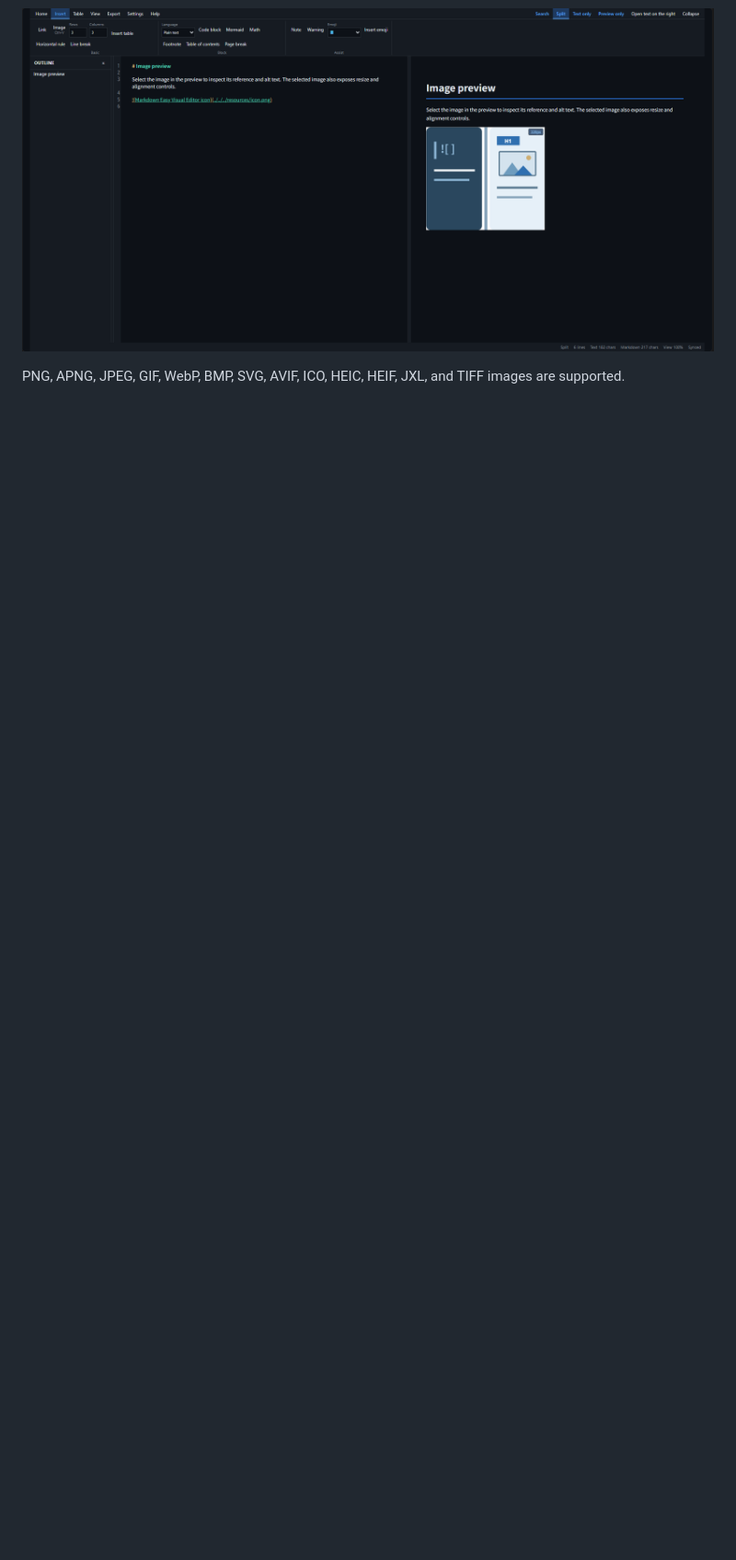
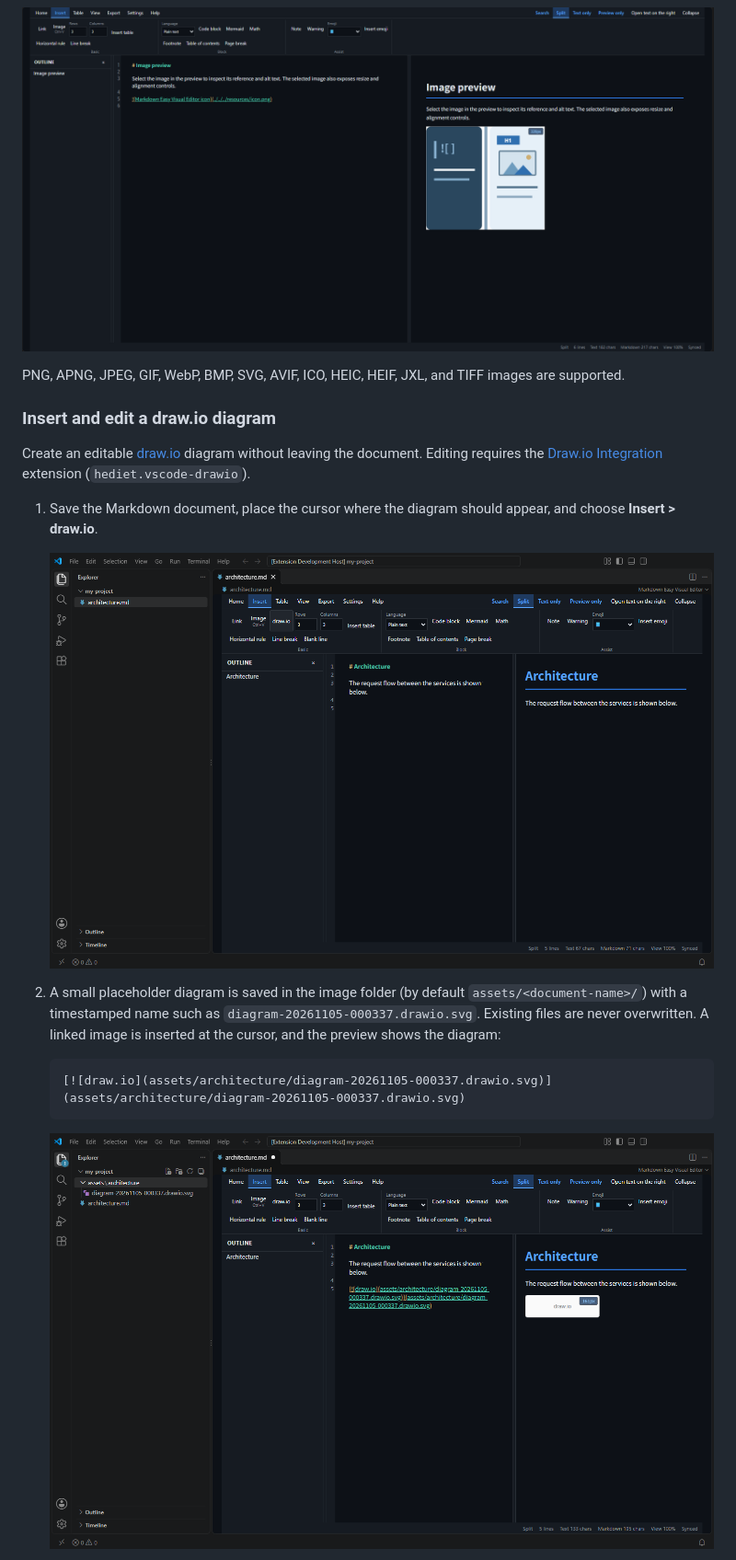
Before and after one commit to MetroSoft-Application/markdown-easy-visual-editor, a Markdown page: README.md, the part around one of its changes. Shown at 92% size. Drawn GitHub-style; pictures changed too: resources/readme-drawio-button.png (added), resources/readme-drawio-inserted.png (added); blank space fills up the shorter version.

````diff
--- a/README.md
+++ b/README.md
@@ -159,3 +160,20 @@ When a preview is visible, select an image to inspect its alt text and reference
 ![Image resizing in the live preview](./resources/readme-image-resize.png)
 
 PNG, APNG, JPEG, GIF, WebP, BMP, SVG, AVIF, ICO, HEIC, HEIF, JXL, and TIFF images are supported.
+
+### Insert and edit a draw.io diagram
+
+Create an editable [draw.io](https://www.drawio.com/) diagram without leaving the document. Editing requires the [Draw.io Integration](https://marketplace.visualstudio.com/items?itemName=hediet.vscode-drawio) extension (`hediet.vscode-drawio`).
+
+1. Save the Markdown document, place the cursor where the diagram should appear, and choose **Insert > draw.io**.
+
+   ![The draw.io button on the Insert ribbon](./resources/readme-drawio-button.png)
+
+2. A small placeholder diagram is saved in the image folder (by default `assets/<document-name>/`) with a timestamped name such as `diagram-20261105-000337.drawio.svg`. Existing files are never overwritten. A linked image is inserted at the cursor, and the preview shows the diagram:
+
+   ```markdown
+   [![draw.io](assets/architecture/diagram-20261105-000337.drawio.svg)](assets/architecture/diagram-20261105-000337.drawio.svg)
+   ```
+
+   ![A placeholder diagram created and shown in the preview](./resources/readme-drawio-inserted.png)
+
````
Also changed, not shown: other parts of README.md (+15 -0 lines), resources/readme-drawio-editor.png (added), 15 other files.
